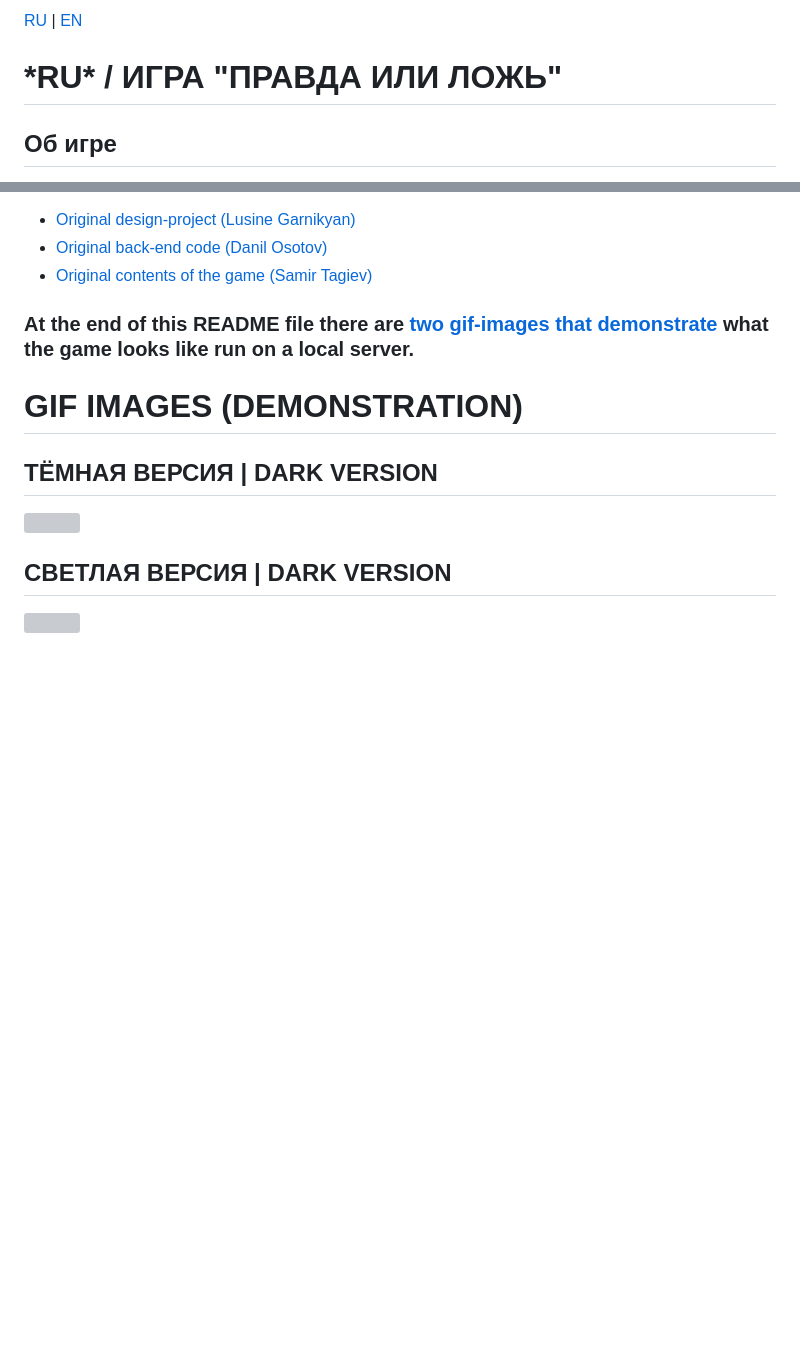
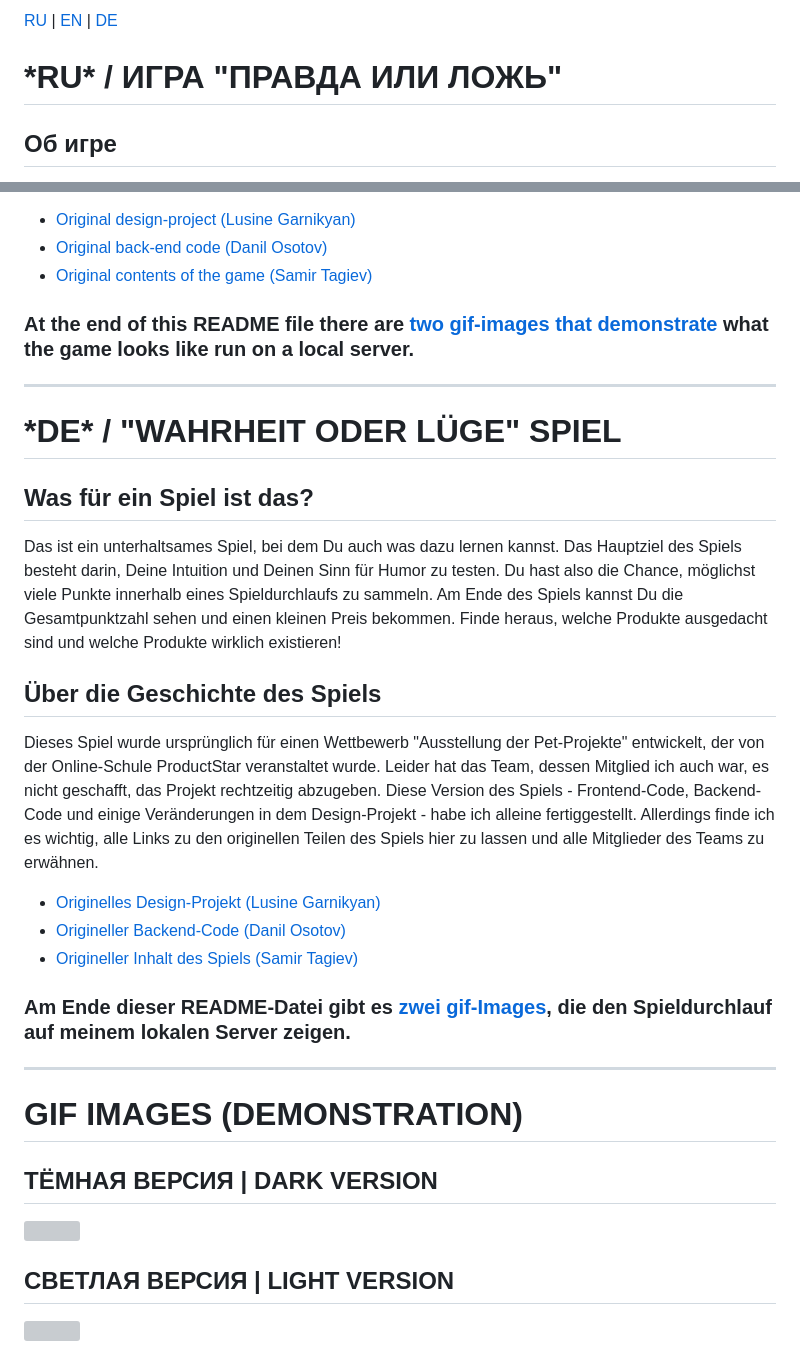
Before and after one commit to LenaSemenova/ps_game, a Markdown page: README.md, 2 parts joined by grey strips. Drawn GitHub-style; blank space fills up the shorter version; grey boxes are pictures that could not be loaded.

Commit message:
Update README.md
added the German version to the description of the project

```diff
--- a/README.md
+++ b/README.md
@@ -1,4 +1,4 @@
-<a href="#ru">RU</a> | <a href="#en">EN</a>
+<a href="#ru">RU</a> | <a href="#en">EN</a> | <a href="#de">DE</a>
 <h1 id="ru"><b>*RU* / ИГРА "ПРАВДА ИЛИ ЛОЖЬ"</b></h1>
 <h2>Об игре</h2>
 <p>Это познавательно - развлекательная игра, цель которой - проверить интуицию и чувство юмора пользователя. Игрокам предлагается возможность набрать максимальное количество правильных ответов за одну попытку. В самом конце игры участник может увидеть итоговый результат и получить небольшой приз. Узнай какие продукты выдуманные, а какие правда существуют!</p>
@@ -22,8 +24,26 @@
   <li><a href="https://docs.google.com/spreadsheets/d/1yiXrIgpqmw3T9MTWZld9QOT0sKCiGfKelvem-FSw4WA/edit?gid=0#gid=0">Original contents of the game (Samir Tagiev)</a></li>
 </ul>
 <h3>At the end of this README file there are <a href='#demos'>two gif-images that demonstrate</a> what the game looks like run on a local server.</h3>
+
+<hr>
+
+<h1 id="de"><b>*DE* / "WAHRHEIT ODER LÜGE" SPIEL </b></h1>
+<h2>Was für ein Spiel ist das?</h2>
+<p>Das ist ein unterhaltsames Spiel, bei dem Du auch was dazu lernen kannst. Das Hauptziel des Spiels besteht darin, Deine Intuition und Deinen Sinn für Humor zu testen. Du hast also die Chance, möglichst viele Punkte innerhalb eines Spieldurchlaufs zu sammeln. Am Ende des Spiels kannst Du die Gesamtpunktzahl sehen und einen kleinen Preis bekommen. Finde heraus, welche Produkte ausgedacht sind und welche Produkte wirklich existieren!</p>
+<h2>Über die Geschichte des Spiels</h2>
+<p>Dieses Spiel wurde ursprünglich für einen Wettbewerb "Ausstellung der Pet-Projekte" entwickelt, der von der Online-Schule ProductStar veranstaltet wurde. Leider hat das Team, dessen Mitglied ich auch war, es nicht geschafft, das Projekt rechtzeitig abzugeben. Diese Version des Spiels - Frontend-Code, Backend-Code und einige Veränderungen in dem Design-Projekt - habe ich alleine fertiggestellt. Allerdings finde ich es wichtig, alle Links zu den originellen Teilen des Spiels hier zu lassen und alle Mitglieder des Teams zu erwähnen.</p>
+<ul>
+  <li><a href="https://www.figma.com/design/Aiw9hQidfd019uRZwCxCu9/%D0%B8%D0%B3%D1%80%D0%B0?node-id=233-810&t=cwObnYgXh9k1HN3l-1">Originelles Design-Projekt (Lusine Garnikyan)</a></li>
+  <li><a href="https://github.com/Bounty2049/game_backend">Origineller Backend-Code (Danil Osotov)</a></li>
+  <li><a href="https://docs.google.com/spreadsheets/d/1yiXrIgpqmw3T9MTWZld9QOT0sKCiGfKelvem-FSw4WA/edit?gid=0#gid=0">Origineller Inhalt des Spiels (Samir Tagiev)</a></li>
+</ul>
+
+<h3>Am Ende dieser README-Datei gibt es <a href='#demos'>zwei gif-Images</a>, die den Spieldurchlauf auf meinem lokalen Server zeigen.</h3>
+
+<hr>
+
 <h1 id="demos">GIF IMAGES (DEMONSTRATION)</h1>
 <h2>ТЁМНАЯ ВЕРСИЯ | DARK VERSION</h2>
 <img src='./demos/dark_version.gif'>
-<h2>СВЕТЛАЯ ВЕРСИЯ | DARK VERSION</h2>
+<h2>СВЕТЛАЯ ВЕРСИЯ | LIGHT VERSION</h2>
 <img src='./demos/light_version.gif'>
```
Also changed, not shown: other parts of README.md (+2 -0 lines).
